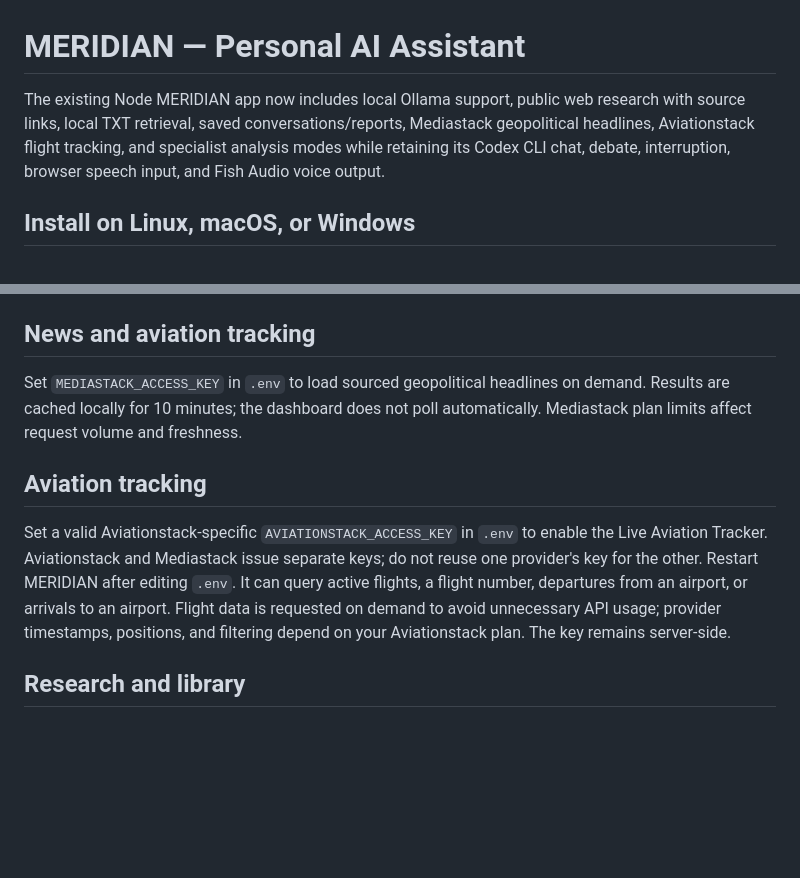
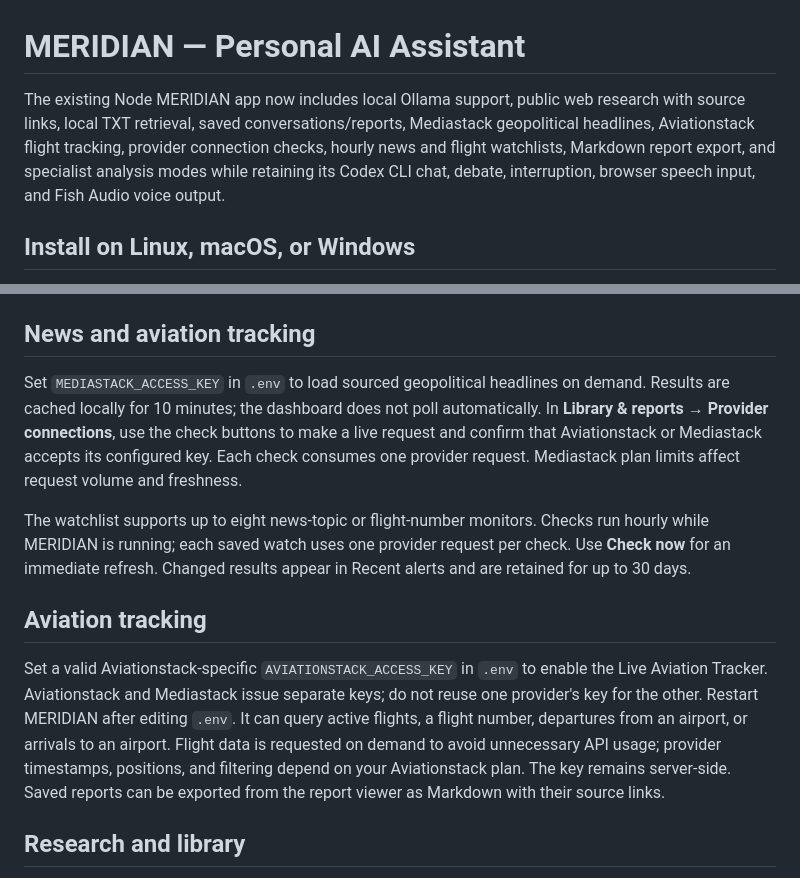
Before and after one commit to mafia999011-hue/meridian-personal-assistant, a Markdown page: README.md, 2 parts joined by grey strips. Drawn GitHub-style; blank space fills up the shorter version.

Commit message:
Document provider checks and watchlists

```diff
--- a/README.md
+++ b/README.md
@@ -1,6 +1,6 @@
 # MERIDIAN — Personal AI Assistant
 
-The existing Node MERIDIAN app now includes local Ollama support, public web research with source links, local TXT retrieval, saved conversations/reports, Mediastack geopolitical headlines, Aviationstack flight tracking, and specialist analysis modes while retaining its Codex CLI chat, debate, interruption, browser speech input, and Fish Audio voice output.
+The existing Node MERIDIAN app now includes local Ollama support, public web research with source links, local TXT retrieval, saved conversations/reports, Mediastack geopolitical headlines, Aviationstack flight tracking, provider connection checks, hourly news and flight watchlists, Markdown report export, and specialist analysis modes while retaining its Codex CLI chat, debate, interruption, browser speech input, and Fish Audio voice output.
 
 ## Install on Linux, macOS, or Windows
 
@@ -104,11 +104,14 @@ Replace the example with the email Cloudflare should allow. The script starts `c
 
 ## News and aviation tracking
 
-Set `MEDIASTACK_ACCESS_KEY` in `.env` to load sourced geopolitical headlines on demand. Results are cached locally for 10 minutes; the dashboard does not poll automatically. Mediastack plan limits affect request volume and freshness.
+Set `MEDIASTACK_ACCESS_KEY` in `.env` to load sourced geopolitical headlines on demand. Results are cached locally for 10 minutes; the dashboard does not poll automatically. In **Library & reports → Provider connections**, use the check buttons to make a live request and confirm that Aviationstack or Mediastack accepts its configured key. Each check consumes one provider request. Mediastack plan limits affect request volume and freshness.
+
+The watchlist supports up to eight news-topic or flight-number monitors. Checks run hourly while MERIDIAN is running; each saved watch uses one provider request per check. Use **Check now** for an immediate refresh. Changed results appear in Recent alerts and are retained for up to 30 days.
 
 ## Aviation tracking
 
 Set a valid Aviationstack-specific `AVIATIONSTACK_ACCESS_KEY` in `.env` to enable the Live Aviation Tracker. Aviationstack and Mediastack issue separate keys; do not reuse one provider's key for the other. Restart MERIDIAN after editing `.env`. It can query active flights, a flight number, departures from an airport, or arrivals to an airport. Flight data is requested on demand to avoid unnecessary API usage; provider timestamps, positions, and filtering depend on your Aviationstack plan. The key remains server-side.
+Saved reports can be exported from the report viewer as Markdown with their source links.
 
 ## Research and library
 
```
